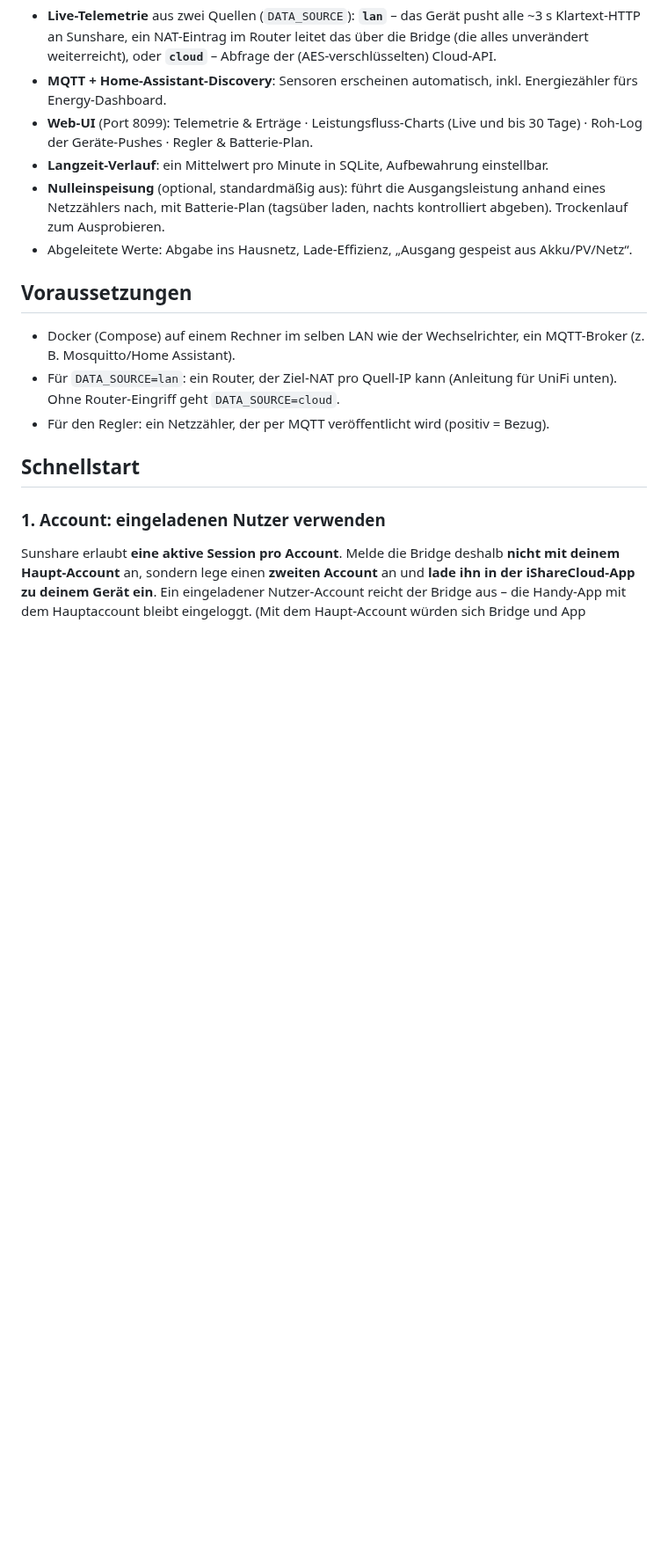
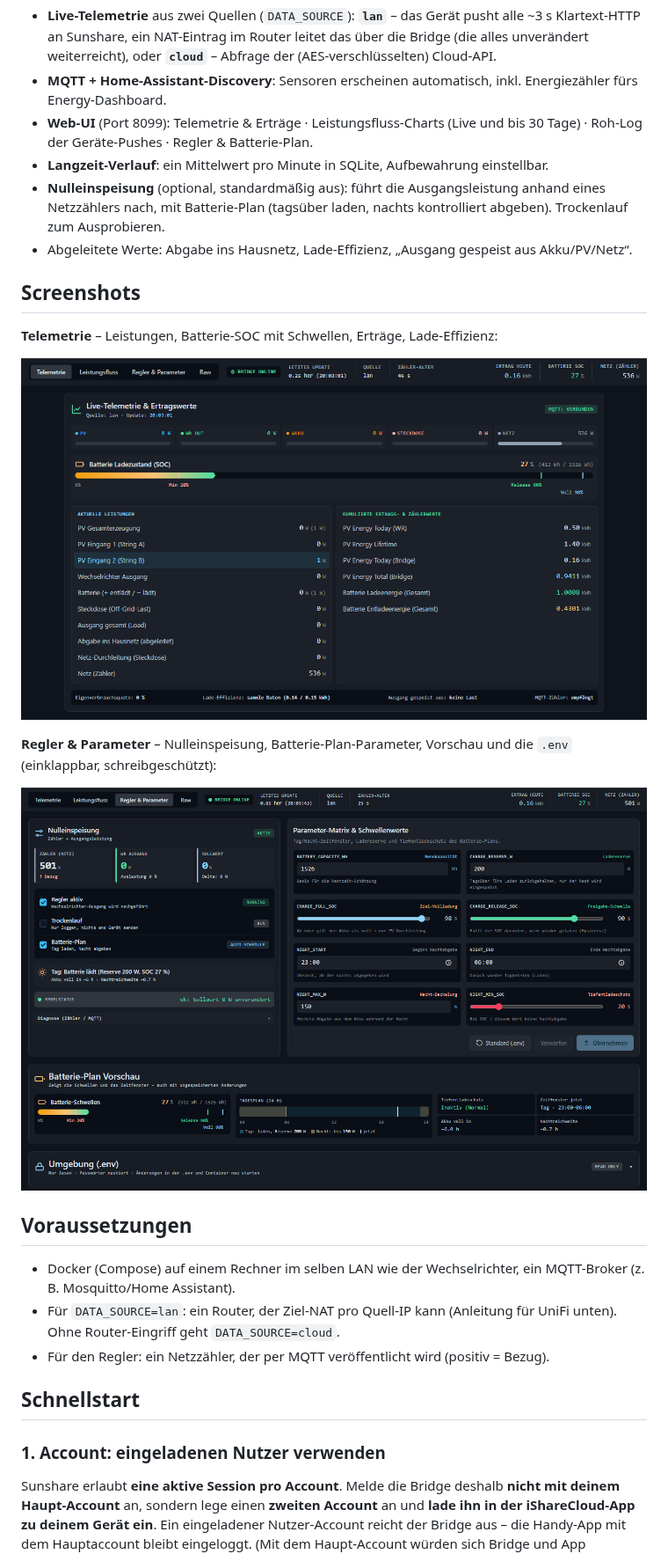
Before and after one commit to kurim/sunshare-bridge, a Markdown page: README.md, the part around the change. Shown at 88% size. Drawn GitHub-style; pictures changed too: docs/img/control.png (added), docs/img/telemetry.png (added); blank space fills up the shorter version.

Commit message:
Add UI screenshots to README
Introduce a 'Screenshots' section in README.md that showcases the Web-UI. Adds two images (docs/img/telemetry.png and docs/img/control.png) and references them: Telemetrie (performance, battery SOC, yields, efficiency) and Regler & Parameter (zero-feed, battery plan, .env view).

```diff
--- a/README.md
+++ b/README.md
@@ -25,6 +25,16 @@ phone app stays logged in. The UI and docs are in German; the code and comments
 - **Nulleinspeisung** (optional, standardmäßig aus): führt die Ausgangsleistung anhand eines Netzzählers nach, mit
   Batterie-Plan (tagsüber laden, nachts kontrolliert abgeben). Trockenlauf zum Ausprobieren.
 - Abgeleitete Werte: Abgabe ins Hausnetz, Lade-Effizienz, „Ausgang gespeist aus Akku/PV/Netz“.
+
+## Screenshots
+
+**Telemetrie** – Leistungen, Batterie-SOC mit Schwellen, Erträge, Lade-Effizienz:
+
+![Telemetrie-Seite der Web-UI](docs/img/telemetry.png)
+
+**Regler & Parameter** – Nulleinspeisung, Batterie-Plan-Parameter, Vorschau und die `.env` (einklappbar, schreibgeschützt):
+
+![Seite „Regler & Parameter“ der Web-UI](docs/img/control.png)
 
 ## Voraussetzungen
 
```
